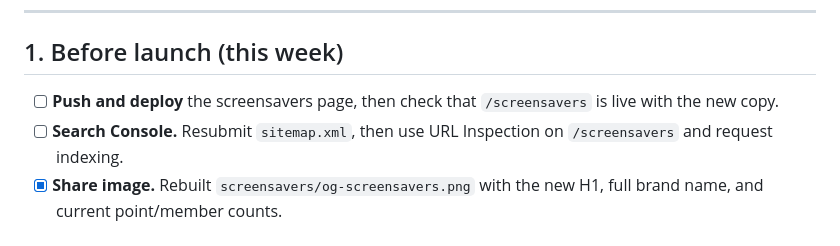
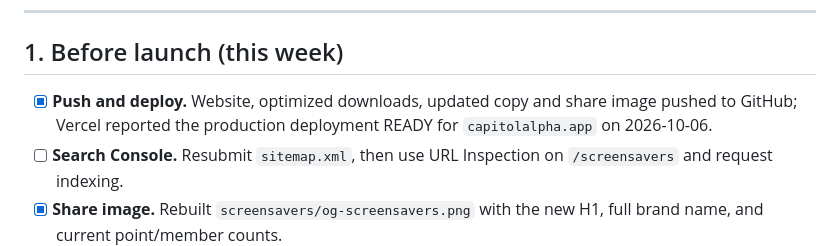
Before and after one commit to sbelahniche/Capitol-Alpha-Machine, a Markdown page: marketing/screensavers-launch.md, the part around the change. GitHub-like rendering.

Commit message:
Record completed production launch preparation

```diff
--- a/marketing/screensavers-launch.md
+++ b/marketing/screensavers-launch.md
@@ -10,7 +10,7 @@ Promotion plan for **capitolalpha.app/screensavers**: three free Mac screensaver
 
 ## 1. Before launch (this week)
 
-- [ ] **Push and deploy** the screensavers page, then check that `/screensavers` is live with the new copy.
+- [x] **Push and deploy.** Website, optimized downloads, updated copy and share image pushed to GitHub; Vercel reported the production deployment READY for `capitolalpha.app` on 2026-10-06.
 - [ ] **Search Console.** Resubmit `sitemap.xml`, then use URL Inspection on `/screensavers` and request indexing.
 - [x] **Share image.** Rebuilt `screensavers/og-screensavers.png` with the new H1, full brand name, and current point/member counts.
 - [x] **Data freshness.** Synced the newer GitHub history and fetched filings published through 2026-10-05, covering trades through 2026-09-28. Weekly refreshes now regenerate the previews and showcase metadata. The page separately states the older returns and policy study windows; native savers check weekly for published updates.
```
